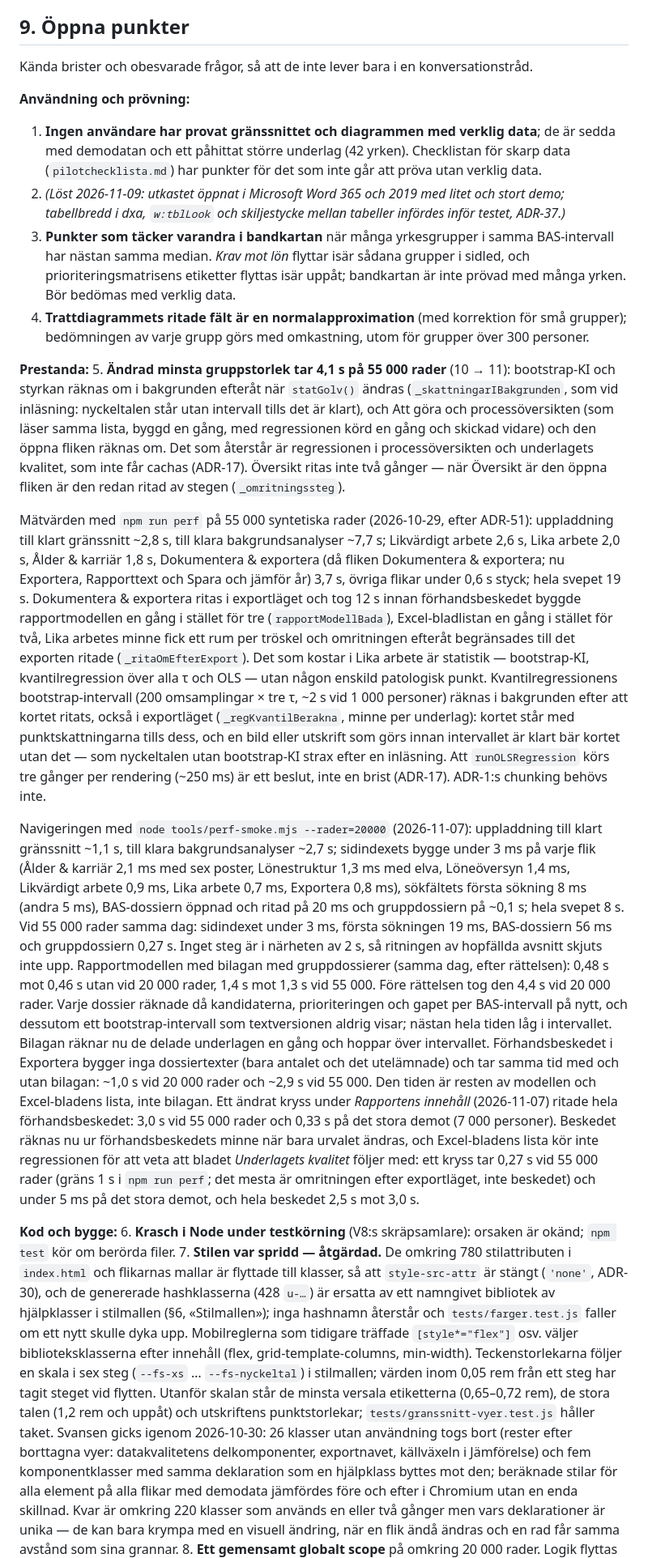
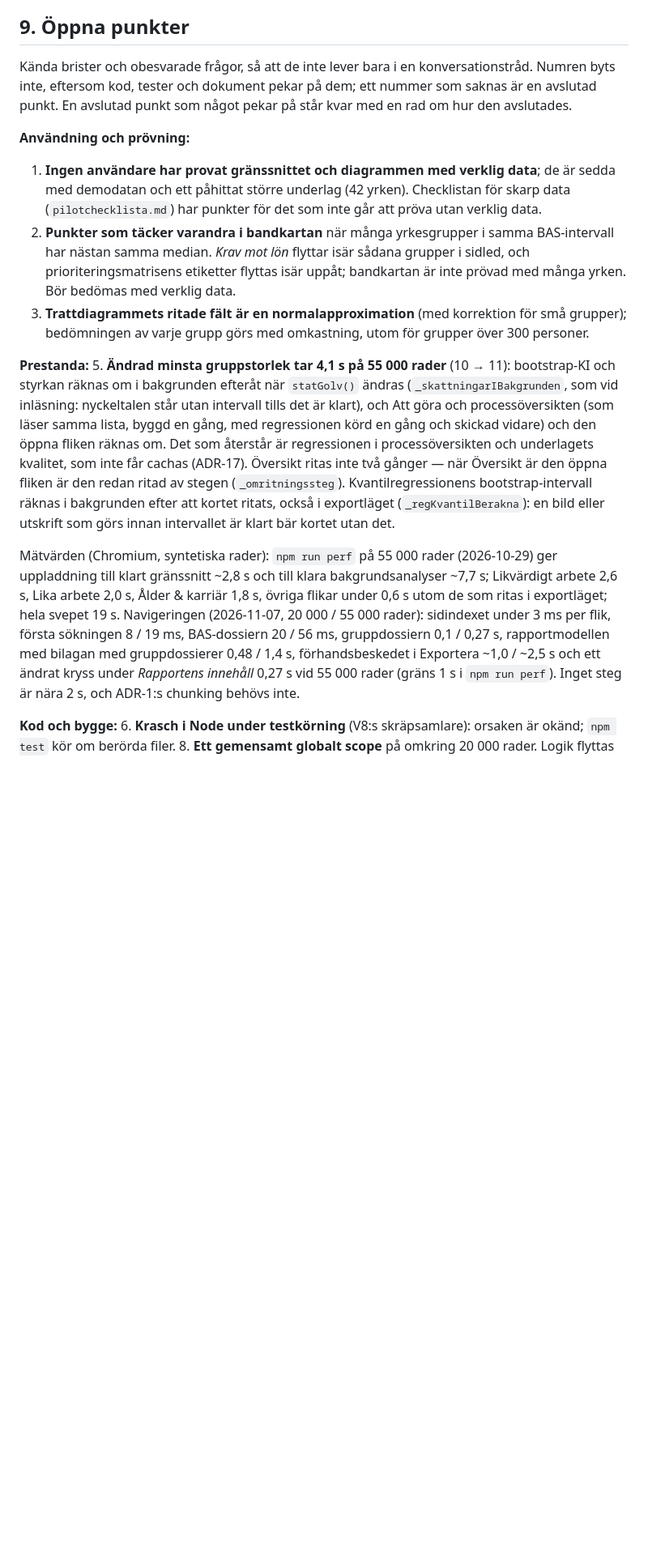
Before and after one commit to janssonfelix/oppen-lonekartlaggning, a Markdown page: docs/utveckling/teknisk-plan.md, the part around one of its changes. Shown at 81% size. Rendered like a GitHub page; blank space fills up the shorter version.

Commit message:
Öppna punkter: avslutade punkter borta, mätloggen kortad
teknisk-plan.md §9 tar bort de punkter som var lösta eller åtgärdade och som
inget pekar på (2 Word-testet, 7 stilattributen, 9 dependabot, 20 publiceringen).
Punkt 22 är löst men står kvar, eftersom ADR-60, koden och ett test pekar på den.
Numren byts inte: ingressen säger att ett nummer som saknas är avslutat.

Prestandaloggarna under punkt 5 blir de aktuella mätvärdena (perf-svepet
2026-10-29, navigeringen och rapportmodellen 2026-11-07) och en mening om att
kvantilregressionens intervall räknas i bakgrunden.

Co-Authored-By: Claude Opus 5.5 <noreply@anthropic.com>

```diff
--- a/docs/utveckling/teknisk-plan.md
+++ b/docs/utveckling/teknisk-plan.md
@@ -397,13 +397,14 @@ dokumenten pekar på.
 
 ## 9. Öppna punkter
 
-Kända brister och obesvarade frågor, så att de inte lever bara i en konversationstråd.
+Kända brister och obesvarade frågor, så att de inte lever bara i en konversationstråd. Numren byts inte, eftersom
+kod, tester och dokument pekar på dem; ett nummer som saknas är en avslutad punkt. En avslutad punkt som något
+pekar på står kvar med en rad om hur den avslutades.
 
 **Användning och prövning:**
 1. **Ingen användare har provat gränssnittet och diagrammen med verklig data**; de är sedda med demodatan och ett
    påhittat större underlag (42 yrken). Checklistan för skarp data (`pilotchecklista.md`) har punkter för det
    som inte går att pröva utan verklig data.
-2. *(Löst 2026-11-09: utkastet öppnat i Microsoft Word 365 och 2019 med litet och stort demo; tabellbredd i dxa, `w:tblLook` och skiljestycke mellan tabeller infördes inför testet, ADR-37.)*
 3. **Punkter som täcker varandra i bandkartan** när många yrkesgrupper i samma BAS-intervall har nästan samma
    median. *Krav mot lön* flyttar isär sådana grupper i sidled, och prioriteringsmatrisens etiketter flyttas isär
    uppåt; bandkartan är inte prövad med många yrken. Bör bedömas med verklig data.
@@ -417,52 +418,17 @@ Kända brister och obesvarade frågor, så att de inte lever bara i en konversat
    och skickad vidare) och den öppna fliken räknas om. Det som återstår är regressionen i processöversikten och
    underlagets kvalitet, som inte får cachas (ADR-17). Översikt
    ritas inte två gånger — när Översikt är den öppna fliken är den redan ritad av stegen (`_omritningssteg`).
+   Kvantilregressionens bootstrap-intervall räknas i bakgrunden efter att kortet ritats, också i exportläget
+   (`_regKvantilBerakna`): en bild eller utskrift som görs innan intervallet är klart bär kortet utan det.
 
-   Mätvärden med `npm run perf` på 55 000 syntetiska rader (2026-10-29, efter ADR-51): uppladdning till klart
-   gränssnitt ~2,8 s, till klara bakgrundsanalyser ~7,7 s; Likvärdigt arbete 2,6 s, Lika arbete 2,0 s, Ålder &
-   karriär 1,8 s, Dokumentera & exportera (då fliken Dokumentera & exportera; nu Exportera, Rapporttext och Spara och jämför år) 3,7 s, övriga flikar under 0,6 s styck; hela svepet 19 s. Dokumentera
-   & exportera ritas i exportläget och tog 12 s innan förhandsbeskedet byggde rapportmodellen en gång i stället
-   för tre (`rapportModellBada`), Excel-bladlistan en gång i stället för två, Lika arbetes minne fick ett rum per
-   tröskel och omritningen efteråt begränsades till det exporten ritade (`_ritaOmEfterExport`). Det som kostar i
-   Lika arbete är statistik — bootstrap-KI, kvantilregression över alla τ och OLS — utan någon enskild patologisk
-   punkt. Kvantilregressionens bootstrap-intervall (200 omsamplingar × tre τ, ~2 s vid 1 000 personer) räknas i
-   bakgrunden efter att kortet ritats, också i exportläget (`_regKvantilBerakna`, minne per underlag): kortet står
-   med punktskattningarna tills dess, och en bild eller utskrift som görs innan intervallet är klart bär kortet
-   utan det — som nyckeltalen utan bootstrap-KI strax efter en inläsning. Att `runOLSRegression` körs tre gånger
-   per rendering (~250 ms) är ett beslut, inte en brist (ADR-17). ADR-1:s chunking behövs inte.
-
-   Navigeringen med `node tools/perf-smoke.mjs --rader=20000` (2026-11-07): uppladdning till klart gränssnitt ~1,1 s,
-   till klara bakgrundsanalyser ~2,7 s; sidindexets bygge under 3 ms på varje flik (Ålder & karriär 2,1 ms med sex
-   poster, Lönestruktur 1,3 ms med elva, Löneöversyn 1,4 ms, Likvärdigt arbete 0,9 ms, Lika arbete 0,7 ms, Exportera
-   0,8 ms), sökfältets första sökning 8 ms (andra 5 ms), BAS-dossiern öppnad och ritad på 20 ms och gruppdossiern på
-   ~0,1 s; hela svepet 8 s. Vid 55 000 rader samma dag: sidindexet under 3 ms, första sökningen 19 ms, BAS-dossiern
-   56 ms och gruppdossiern 0,27 s. Inget steg är i närheten av 2 s, så ritningen av hopfällda avsnitt skjuts inte upp.
-   Rapportmodellen med bilagan med gruppdossierer (samma dag, efter rättelsen): 0,48 s mot 0,46 s utan vid 20 000 rader,
-   1,4 s mot 1,3 s vid 55 000. Före rättelsen tog den 4,4 s vid 20 000 rader. Varje dossier räknade då kandidaterna,
-   prioriteringen och gapet per BAS-intervall på nytt, och dessutom ett bootstrap-intervall som textversionen aldrig
-   visar; nästan hela tiden låg i intervallet. Bilagan räknar nu de delade underlagen en gång och hoppar över
-   intervallet. Förhandsbeskedet i Exportera bygger inga dossiertexter (bara antalet och det utelämnade) och tar
-   samma tid med och utan bilagan: ~1,0 s vid 20 000 rader och ~2,9 s vid 55 000. Den tiden är resten av modellen
-   och Excel-bladens lista, inte bilagan.
-   Ett ändrat kryss under *Rapportens innehåll* (2026-11-07) ritade hela förhandsbeskedet: 3,0 s vid 55 000 rader och
-   0,33 s på det stora demot (7 000 personer). Beskedet räknas nu ur förhandsbeskedets minne när bara urvalet ändras,
-   och Excel-bladens lista kör inte regressionen för att veta att bladet *Underlagets kvalitet* följer med: ett kryss
-   tar 0,27 s vid 55 000 rader (gräns 1 s i `npm run perf`; det mesta är omritningen efter exportläget, inte beskedet)
-   och under 5 ms på det stora demot, och hela beskedet 2,5 s mot 3,0 s.
+   Mätvärden (Chromium, syntetiska rader): `npm run perf` på 55 000 rader (2026-10-29) ger uppladdning till klart
+   gränssnitt ~2,8 s och till klara bakgrundsanalyser ~7,7 s; Likvärdigt arbete 2,6 s, Lika arbete 2,0 s, Ålder &
+   karriär 1,8 s, övriga flikar under 0,6 s utom de som ritas i exportläget; hela svepet 19 s. Navigeringen
+   (2026-11-07, 20 000 / 55 000 rader): sidindexet under 3 ms per flik, första sökningen 8 / 19 ms, BAS-dossiern
+   20 / 56 ms, gruppdossiern 0,1 / 0,27 s, rapportmodellen med bilagan med gruppdossierer 0,48 / 1,4 s,
+   förhandsbeskedet i Exportera ~1,0 / ~2,5 s och ett ändrat kryss under *Rapportens innehåll* 0,27 s vid 55 000 rader
+   (gräns 1 s i `npm run perf`). Inget steg är nära 2 s, och ADR-1:s chunking behövs inte.
 
 **Kod och bygge:**
 6. **Krasch i Node under testkörning** (V8:s skräpsamlare): orsaken är okänd; `npm test` kör om berörda filer.
-7. **Stilen var spridd — åtgärdad.** De omkring 780 stilattributen i `index.html` och flikarnas mallar är flyttade till
-   klasser, så att `style-src-attr` är stängt (`'none'`, ADR-30), och de genererade hashklasserna (428 `u-…`) är ersatta av
-   ett namngivet bibliotek av hjälpklasser i stilmallen (§6, «Stilmallen»); inga hashnamn återstår och `tests/farger.test.js`
-   faller om ett nytt skulle dyka upp. Mobilreglerna som tidigare träffade `[style*="flex"]` osv. väljer biblioteksklasserna
-   efter innehåll (flex, grid-template-columns, min-width). Teckenstorlekarna följer en skala i sex steg (`--fs-xs` …
-   `--fs-nyckeltal`) i stilmallen; värden inom 0,05 rem från ett steg har tagit steget vid flytten. Utanför skalan står de
-   minsta versala etiketterna (0,65–0,72 rem), de stora talen (1,2 rem och uppåt) och utskriftens punktstorlekar;
-   `tests/granssnitt-vyer.test.js` håller taket. Svansen gicks igenom 2026-10-30: 26 klasser utan användning togs bort
-   (rester efter borttagna vyer: datakvalitetens delkomponenter, exportnavet, källväxeln i Jämförelse) och fem
-   komponentklasser med samma deklaration som en hjälpklass byttes mot den; beräknade stilar för alla element på alla
-   flikar med demodata jämfördes före och efter i Chromium utan en enda skillnad. Kvar är omkring 220 klasser som
-   används en eller två gånger men vars deklarationer är unika — de kan bara krympa med en visuell ändring, när en
-   flik ändå ändras och en rad får samma avstånd som sina grannar.
 8. **Ett gemensamt globalt scope** på omkring 20 000 rader. Logik flyttas till `src/lib/` när en del ändå ändras.
```
Also changed, not shown: other parts of docs/utveckling/teknisk-plan.md (+0 -2 lines).
